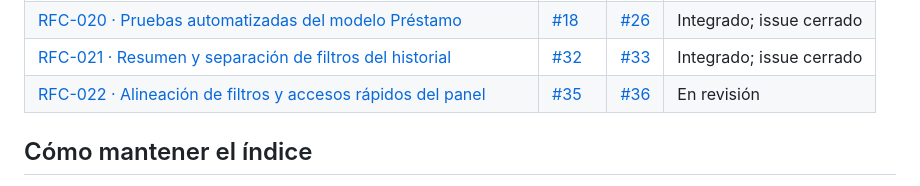
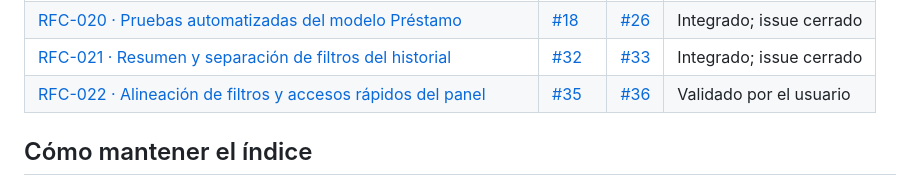
Before and after one commit to nn-nnhub/BibliotecaPlus, a Markdown page: docs/indice-rfc.md, the part around the change. Rendered like a GitHub page.

```diff
--- a/docs/indice-rfc.md
+++ b/docs/indice-rfc.md
@@ -25,7 +25,7 @@
 | [RFC-019 · Registro de devolución y multa](RFC-019-notificaciones-devolucion-y-multa.md) | [#17](https://github.com/nn-nnhub/BibliotecaPlus/issues/17) | [#25](https://github.com/nn-nnhub/BibliotecaPlus/pull/25) | Integrado; issue cerrado |
 | [RFC-020 · Pruebas automatizadas del modelo Préstamo](RFC-020-pruebas-modelo-prestamo.md) | [#18](https://github.com/nn-nnhub/BibliotecaPlus/issues/18) | [#26](https://github.com/nn-nnhub/BibliotecaPlus/pull/26) | Integrado; issue cerrado |
 | [RFC-021 · Resumen y separación de filtros del historial](RFC-021-resumen-y-filtros-historial.md) | [#32](https://github.com/nn-nnhub/BibliotecaPlus/issues/32) | [#33](https://github.com/nn-nnhub/BibliotecaPlus/pull/33) | Integrado; issue cerrado |
-| [RFC-022 · Alineación de filtros y accesos rápidos del panel](RFC-022-filtros-y-accesos-del-panel.md) | [#35](https://github.com/nn-nnhub/BibliotecaPlus/issues/35) | [#36](https://github.com/nn-nnhub/BibliotecaPlus/pull/36) | En revisión |
+| [RFC-022 · Alineación de filtros y accesos rápidos del panel](RFC-022-filtros-y-accesos-del-panel.md) | [#35](https://github.com/nn-nnhub/BibliotecaPlus/issues/35) | [#36](https://github.com/nn-nnhub/BibliotecaPlus/pull/36) | Validado por el usuario |
 
 
 ## Cómo mantener el índice
```
Also changed, not shown: docs/RFC-022-filtros-y-accesos-del-panel.md (+6 -2 lines), docs/evidencias/rfc-022/despues-filtros.png (added).
